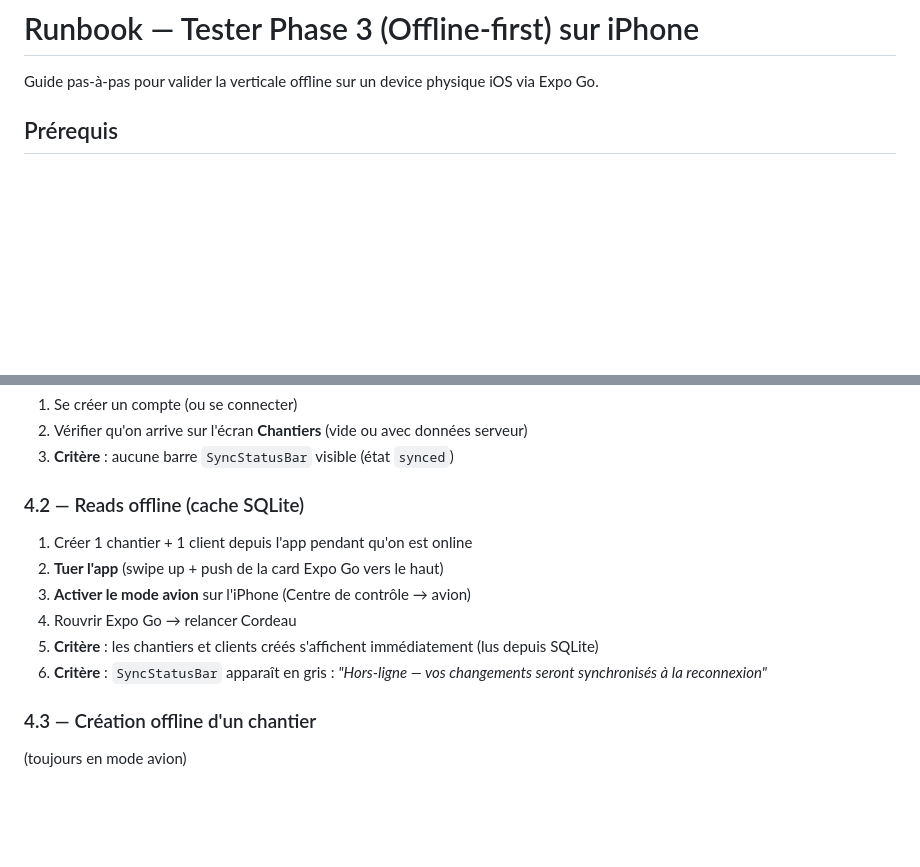
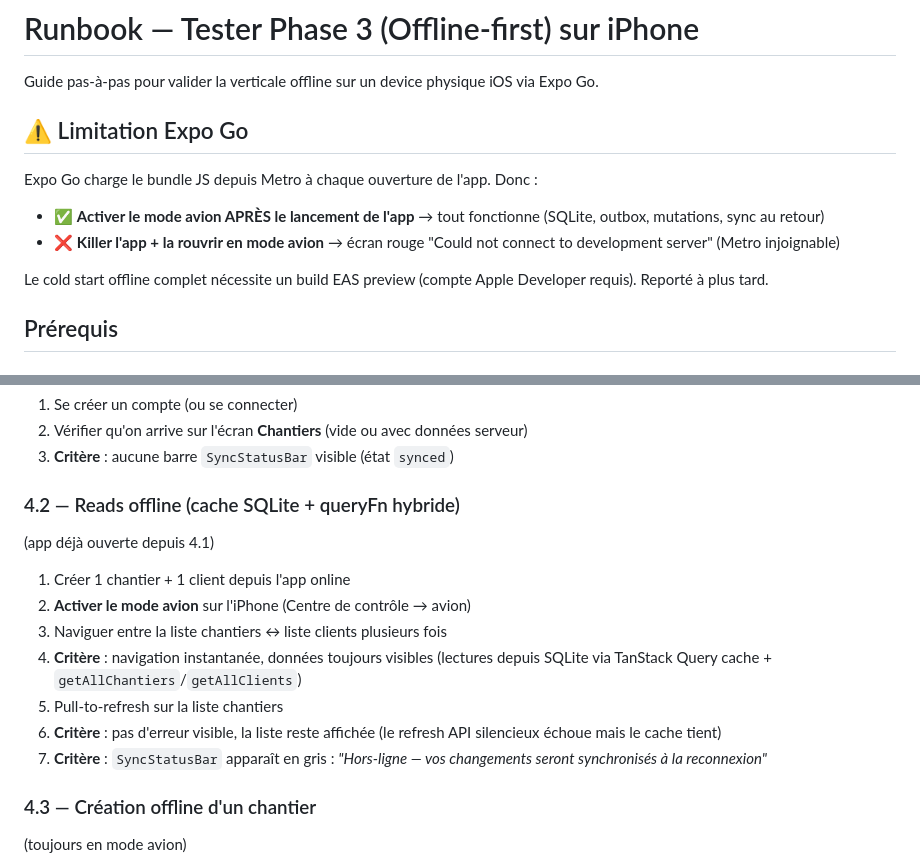
Before and after one commit to maxgloag/cordeau, a Markdown page: docs/runbooks/test-phase-3-offline.md, 2 parts joined by grey strips. Rendered like a GitHub page; blank space fills up the shorter version.

Commit message:
docs(runbook): clarifier limite Expo Go (mode avion apres ouverture)

```diff
--- a/docs/runbooks/test-phase-3-offline.md
+++ b/docs/runbooks/test-phase-3-offline.md
@@ -1,6 +1,15 @@
 # Runbook — Tester Phase 3 (Offline-first) sur iPhone
 
 Guide pas-à-pas pour valider la verticale offline sur un device physique iOS via Expo Go.
+
+## ⚠️ Limitation Expo Go
+
+Expo Go charge le bundle JS depuis Metro à chaque ouverture de l'app. Donc :
+
+- ✅ **Activer le mode avion APRÈS le lancement de l'app** → tout fonctionne (SQLite, outbox, mutations, sync au retour)
+- ❌ **Killer l'app + la rouvrir en mode avion** → écran rouge "Could not connect to development server" (Metro injoignable)
+
+Le cold start offline complet nécessite un build EAS preview (compte Apple Developer requis). Reporté à plus tard.
 
 ## Prérequis
 
@@ -59,14 +68,17 @@ Sur l'iPhone : ouvrir l'app **Caméra**, scanner le QR → Expo Go se lance avec
 2. Vérifier qu'on arrive sur l'écran **Chantiers** (vide ou avec données serveur)
 3. **Critère** : aucune barre `SyncStatusBar` visible (état `synced`)
 
-### 4.2 — Reads offline (cache SQLite)
+### 4.2 — Reads offline (cache SQLite + queryFn hybride)
 
-1. Créer 1 chantier + 1 client depuis l'app pendant qu'on est online
-2. **Tuer l'app** (swipe up + push de la card Expo Go vers le haut)
-3. **Activer le mode avion** sur l'iPhone (Centre de contrôle → avion)
-4. Rouvrir Expo Go → relancer Cordeau
-5. **Critère** : les chantiers et clients créés s'affichent immédiatement (lus depuis SQLite)
-6. **Critère** : `SyncStatusBar` apparaît en gris : *"Hors-ligne — vos changements seront synchronisés à la reconnexion"*
+(app déjà ouverte depuis 4.1)
+
+1. Créer 1 chantier + 1 client depuis l'app online
+2. **Activer le mode avion** sur l'iPhone (Centre de contrôle → avion)
+3. Naviguer entre la liste chantiers ↔ liste clients plusieurs fois
+4. **Critère** : navigation instantanée, données toujours visibles (lectures depuis SQLite via TanStack Query cache + `getAllChantiers`/`getAllClients`)
+5. Pull-to-refresh sur la liste chantiers
+6. **Critère** : pas d'erreur visible, la liste reste affichée (le refresh API silencieux échoue mais le cache tient)
+7. **Critère** : `SyncStatusBar` apparaît en gris : *"Hors-ligne — vos changements seront synchronisés à la reconnexion"*
 
 ### 4.3 — Création offline d'un chantier
 
```
